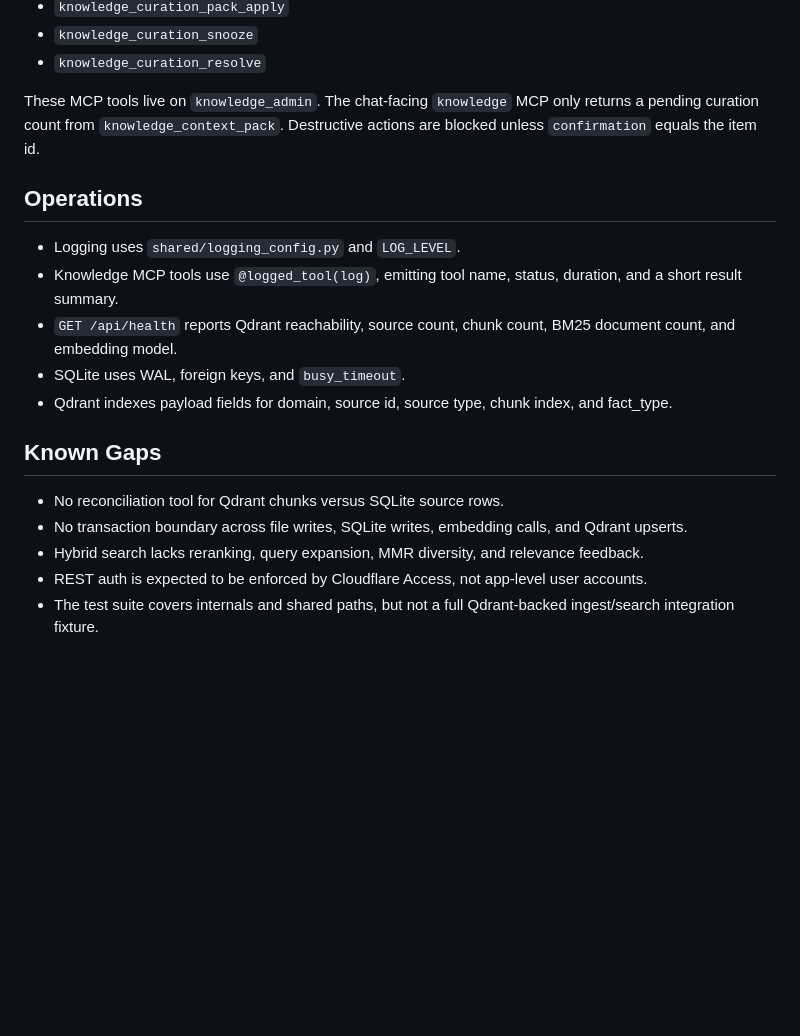
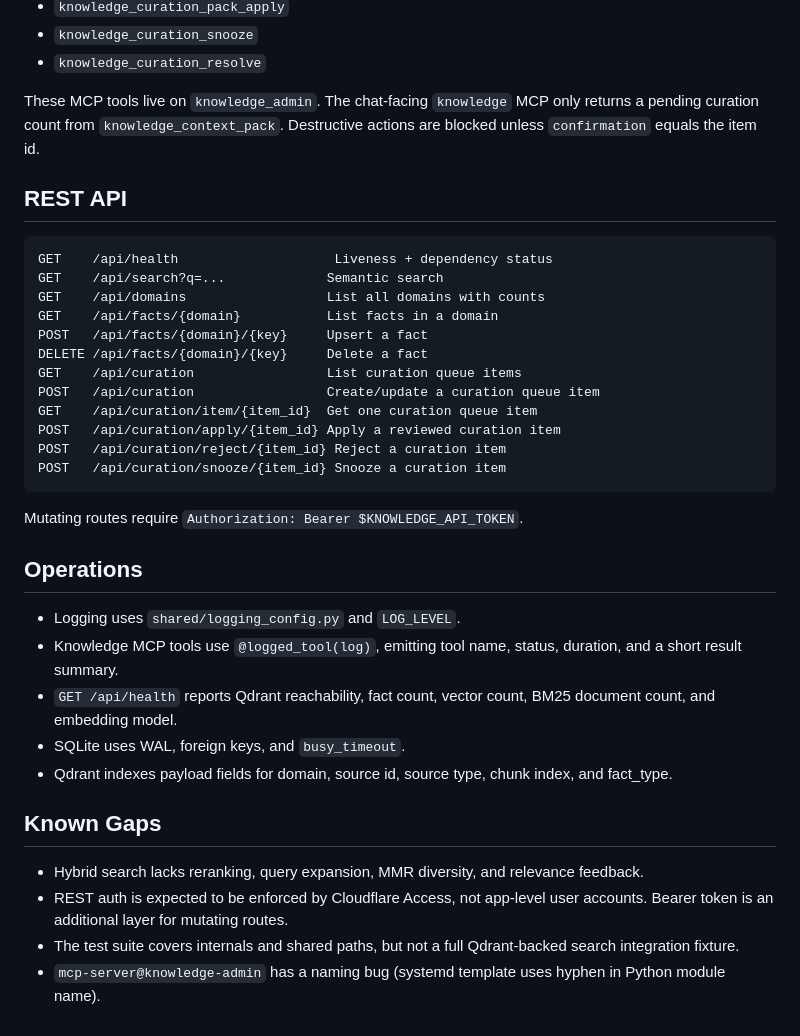
Before and after one commit to jck411/mcp-servers, a Markdown page: docs/KNOWLEDGE_SYSTEM.md, the part around one of its changes. GitHub-like rendering; blank space fills up the shorter version.

````diff
--- a/docs/KNOWLEDGE_SYSTEM.md
+++ b/docs/KNOWLEDGE_SYSTEM.md
@@ -136,12 +89,31 @@ These MCP tools live on `knowledge_admin`. The chat-facing `knowledge` MCP only
 returns a pending curation count from `knowledge_context_pack`. Destructive
 actions are blocked unless `confirmation` equals the item id.
 
+## REST API
+
+```text
+GET    /api/health                    Liveness + dependency status
+GET    /api/search?q=...             Semantic search
+GET    /api/domains                  List all domains with counts
+GET    /api/facts/{domain}           List facts in a domain
+POST   /api/facts/{domain}/{key}     Upsert a fact
+DELETE /api/facts/{domain}/{key}     Delete a fact
+GET    /api/curation                 List curation queue items
+POST   /api/curation                 Create/update a curation queue item
+GET    /api/curation/item/{item_id}  Get one curation queue item
+POST   /api/curation/apply/{item_id} Apply a reviewed curation item
+POST   /api/curation/reject/{item_id} Reject a curation item
+POST   /api/curation/snooze/{item_id} Snooze a curation item
+```
+
+Mutating routes require `Authorization: Bearer $KNOWLEDGE_API_TOKEN`.
+
 ## Operations
 
 - Logging uses `shared/logging_config.py` and `LOG_LEVEL`.
 - Knowledge MCP tools use `@logged_tool(log)`, emitting tool name, status,
   duration, and a short result summary.
-- `GET /api/health` reports Qdrant reachability, source count, chunk count,
+- `GET /api/health` reports Qdrant reachability, fact count, vector count,
   BM25 document count, and embedding model.
 - SQLite uses WAL, foreign keys, and `busy_timeout`.
 - Qdrant indexes payload fields for domain, source id, source type, chunk
@@ -149,12 +121,11 @@ actions are blocked unless `confirmation` equals the item id.
 
 ## Known Gaps
 
-- No reconciliation tool for Qdrant chunks versus SQLite source rows.
-- No transaction boundary across file writes, SQLite writes, embedding calls,
-  and Qdrant upserts.
 - Hybrid search lacks reranking, query expansion, MMR diversity, and relevance
   feedback.
 - REST auth is expected to be enforced by Cloudflare Access, not app-level user
-  accounts.
+  accounts. Bearer token is an additional layer for mutating routes.
 - The test suite covers internals and shared paths, but not a full Qdrant-backed
-  ingest/search integration fixture.
+  search integration fixture.
+- `mcp-server@knowledge-admin` has a naming bug (systemd template uses hyphen
+  in Python module name).
````
Also changed, not shown: other parts of docs/KNOWLEDGE_SYSTEM.md (+19 -66 lines).
